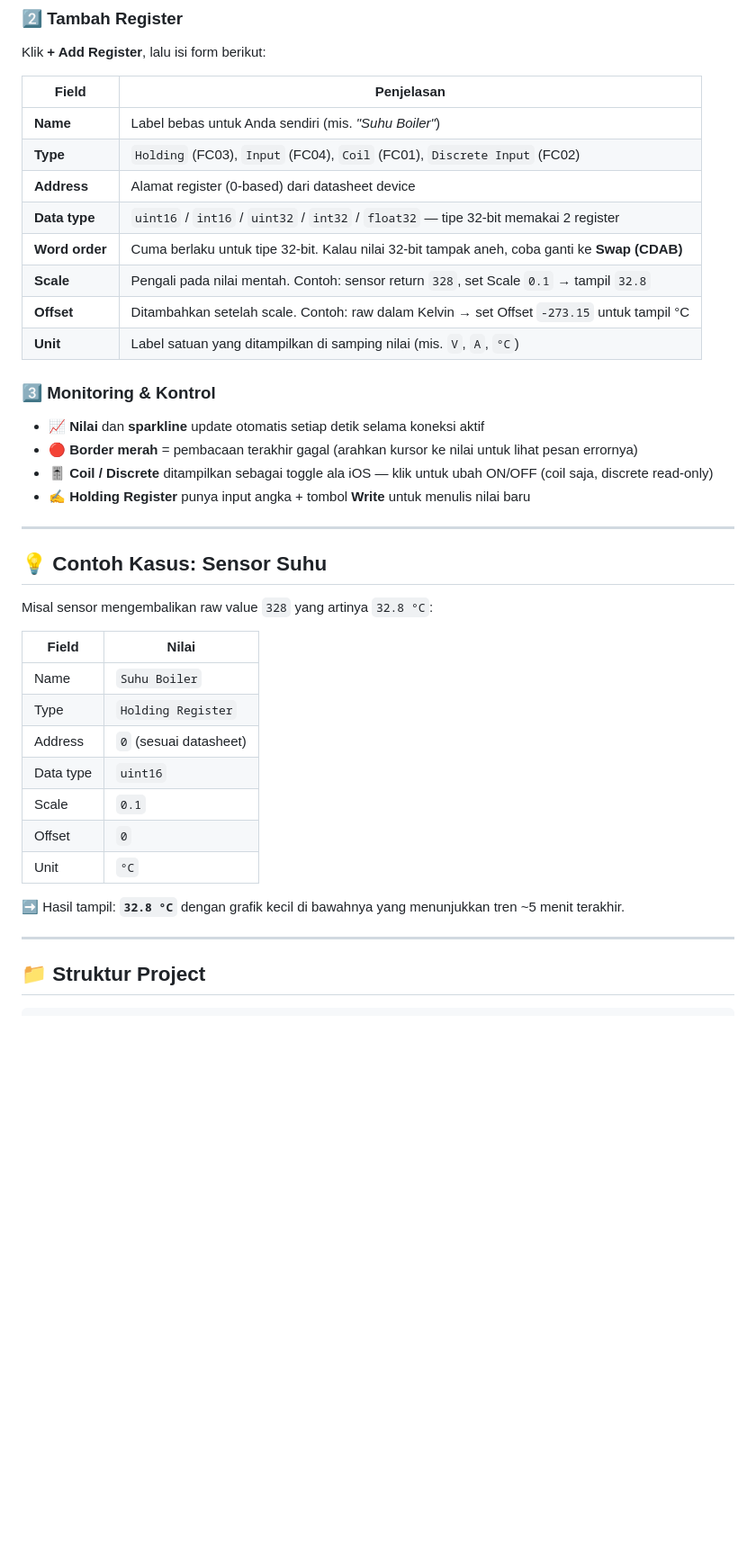
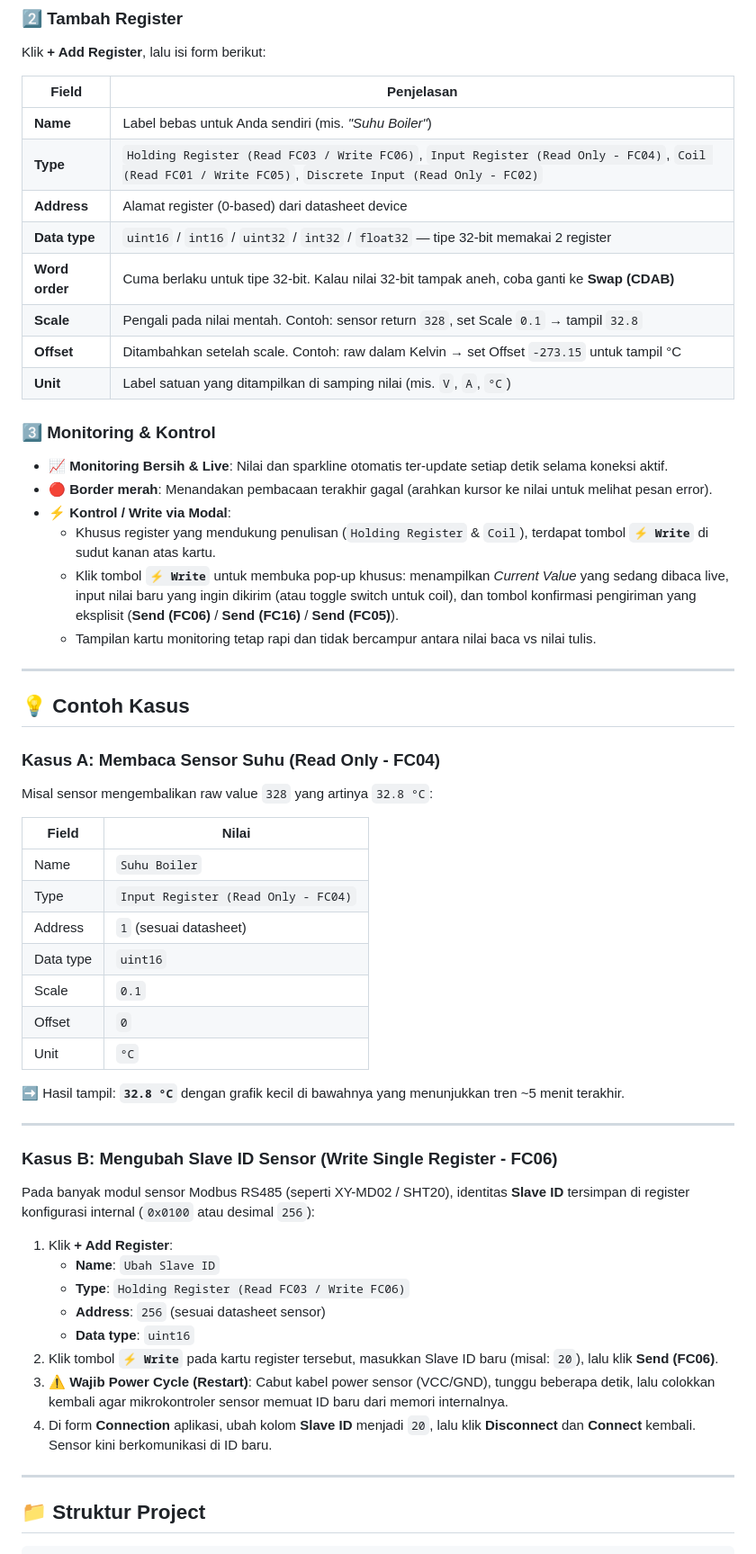
Before and after one commit to arryardhiana/simple-modbus-checker, a Markdown page: README.md, the part around the change. Shown at 90% size. Drawn GitHub-style; blank space fills up the shorter version.

Commit message:
docs: update how-to guide for write modal and slave ID configuration

```diff
--- a/README.md
+++ b/README.md
@@ -74,7 +74,7 @@ Klik **+ Add Register**, lalu isi form berikut:
 | Field          | Penjelasan                                                                                              |
 | -------------- | ------------------------------------------------------------------------------------------------------- |
 | **Name**       | Label bebas untuk Anda sendiri (mis. _"Suhu Boiler"_)                                                   |
-| **Type**       | `Holding` (FC03), `Input` (FC04), `Coil` (FC01), `Discrete Input` (FC02)                                |
+| **Type**       | `Holding Register (Read FC03 / Write FC06)`, `Input Register (Read Only - FC04)`, `Coil (Read FC01 / Write FC05)`, `Discrete Input (Read Only - FC02)` |
 | **Address**    | Alamat register (0-based) dari datasheet device                                                         |
 | **Data type**  | `uint16` / `int16` / `uint32` / `int32` / `float32` — tipe 32-bit memakai 2 register                    |
 | **Word order** | Cuma berlaku untuk tipe 32-bit. Kalau nilai 32-bit tampak aneh, coba ganti ke **Swap (CDAB)**           |
@@ -84,28 +84,45 @@ Klik **+ Add Register**, lalu isi form berikut:
 
 ### 3️⃣ Monitoring & Kontrol
 
-- 📈 **Nilai** dan **sparkline** update otomatis setiap detik selama koneksi aktif
-- 🔴 **Border merah** = pembacaan terakhir gagal (arahkan kursor ke nilai untuk lihat pesan errornya)
-- 🎚️ **Coil / Discrete** ditampilkan sebagai toggle ala iOS — klik untuk ubah ON/OFF (coil saja, discrete read-only)
-- ✍️ **Holding Register** punya input angka + tombol **Write** untuk menulis nilai baru
+- 📈 **Monitoring Bersih & Live**: Nilai dan sparkline otomatis ter-update setiap detik selama koneksi aktif.
+- 🔴 **Border merah**: Menandakan pembacaan terakhir gagal (arahkan kursor ke nilai untuk melihat pesan error).
+- ⚡ **Kontrol / Write via Modal**:
+  - Khusus register yang mendukung penulisan (`Holding Register` & `Coil`), terdapat tombol **`⚡ Write`** di sudut kanan atas kartu.
+  - Klik tombol **`⚡ Write`** untuk membuka pop-up khusus: menampilkan *Current Value* yang sedang dibaca live, input nilai baru yang ingin dikirim (atau toggle switch untuk coil), dan tombol konfirmasi pengiriman yang eksplisit (**Send (FC06)** / **Send (FC16)** / **Send (FC05)**).
+  - Tampilan kartu monitoring tetap rapi dan tidak bercampur antara nilai baca vs nilai tulis.
 
 ---
 
-## 💡 Contoh Kasus: Sensor Suhu
+## 💡 Contoh Kasus
 
+### Kasus A: Membaca Sensor Suhu (Read Only - FC04)
 Misal sensor mengembalikan raw value `328` yang artinya `32.8 °C`:
 
-| Field      | Nilai                  |
-| ---------- | ---------------------- |
-| Name       | `Suhu Boiler`          |
-| Type       | `Holding Register`     |
-| Address    | `0` (sesuai datasheet) |
-| Data type  | `uint16`               |
-| Scale      | `0.1`                  |
-| Offset     | `0`                    |
-| Unit       | `°C`                   |
+| Field      | Nilai                                  |
+| ---------- | -------------------------------------- |
+| Name       | `Suhu Boiler`                          |
+| Type       | `Input Register (Read Only - FC04)`    |
+| Address    | `1` (sesuai datasheet)                 |
+| Data type  | `uint16`                               |
+| Scale      | `0.1`                                  |
+| Offset     | `0`                                    |
+| Unit       | `°C`                                   |
 
 ➡️ Hasil tampil: **`32.8 °C`** dengan grafik kecil di bawahnya yang menunjukkan tren ~5 menit terakhir.
+
+---
+
+### Kasus B: Mengubah Slave ID Sensor (Write Single Register - FC06)
+Pada banyak modul sensor Modbus RS485 (seperti XY-MD02 / SHT20), identitas **Slave ID** tersimpan di register konfigurasi internal (`0x0100` atau desimal `256`):
+
+1. Klik **+ Add Register**:
+   - **Name**: `Ubah Slave ID`
+   - **Type**: `Holding Register (Read FC03 / Write FC06)`
+   - **Address**: `256` (sesuai datasheet sensor)
+   - **Data type**: `uint16`
+2. Klik tombol **`⚡ Write`** pada kartu register tersebut, masukkan Slave ID baru (misal: `20`), lalu klik **Send (FC06)**.
+3. ⚠️ **Wajib Power Cycle (Restart)**: Cabut kabel power sensor (VCC/GND), tunggu beberapa detik, lalu colokkan kembali agar mikrokontroler sensor memuat ID baru dari memori internalnya.
+4. Di form **Connection** aplikasi, ubah kolom **Slave ID** menjadi `20`, lalu klik **Disconnect** dan **Connect** kembali. Sensor kini berkomunikasi di ID baru.
 
 ---
 
```
